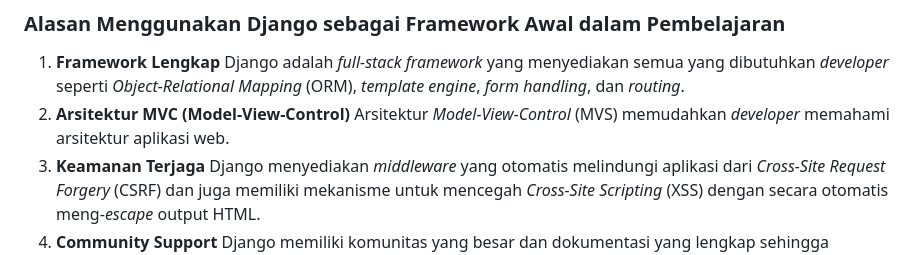
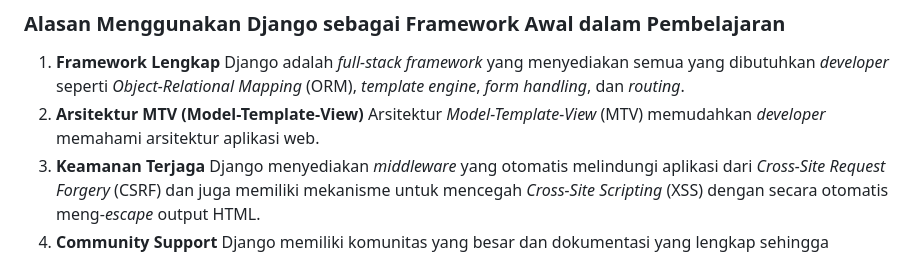
Before and after one commit to theoalll/eshop-pbp, a Markdown page: README.md, the part around the change. Rendered like a GitHub page.

Commit message:
README modification

```diff
--- a/README.md
+++ b/README.md
@@ -70,8 +70,8 @@ Git adalah *control version software* untuk mengelola dan melacak perubahan dala
 ### Alasan Menggunakan Django sebagai Framework Awal dalam Pembelajaran
 1. **Framework Lengkap**
       Django adalah *full-stack framework* yang menyediakan semua yang dibutuhkan *developer* seperti *Object-Relational Mapping* (ORM), *template engine*, *form handling*, dan *routing*.
-2. **Arsitektur MVC (Model-View-Control)**
-      Arsitektur *Model-View-Control* (MVS) memudahkan *developer* memahami arsitektur aplikasi web.
+2. **Arsitektur MTV (Model-Template-View)**
+      Arsitektur *Model-Template-View* (MTV) memudahkan *developer* memahami arsitektur aplikasi web.
 3. **Keamanan Terjaga**
       Django menyediakan *middleware* yang otomatis melindungi aplikasi dari *Cross-Site Request Forgery* (CSRF) dan juga memiliki mekanisme untuk mencegah *Cross-Site Scripting* (XSS) dengan secara otomatis meng-*escape* output HTML.
 4. **Community Support**
```
